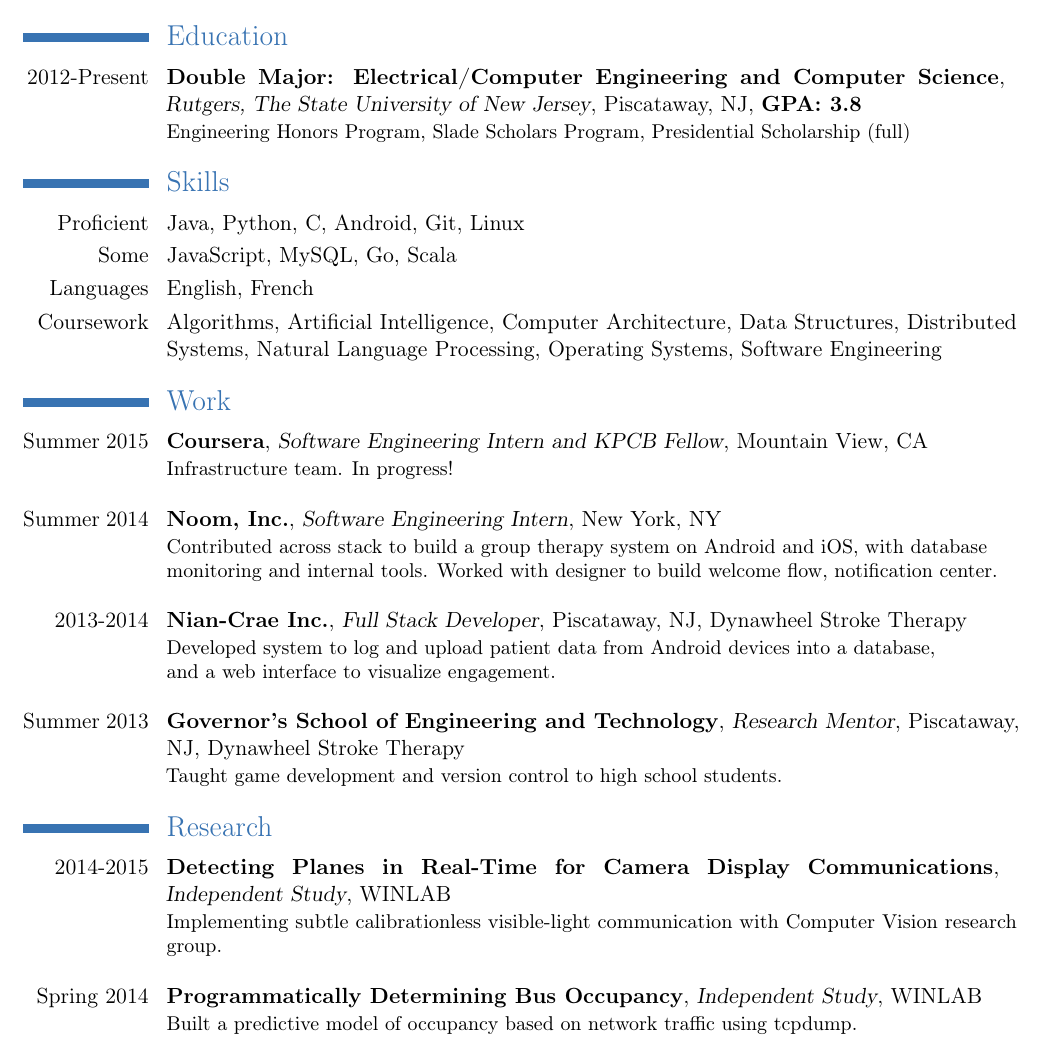
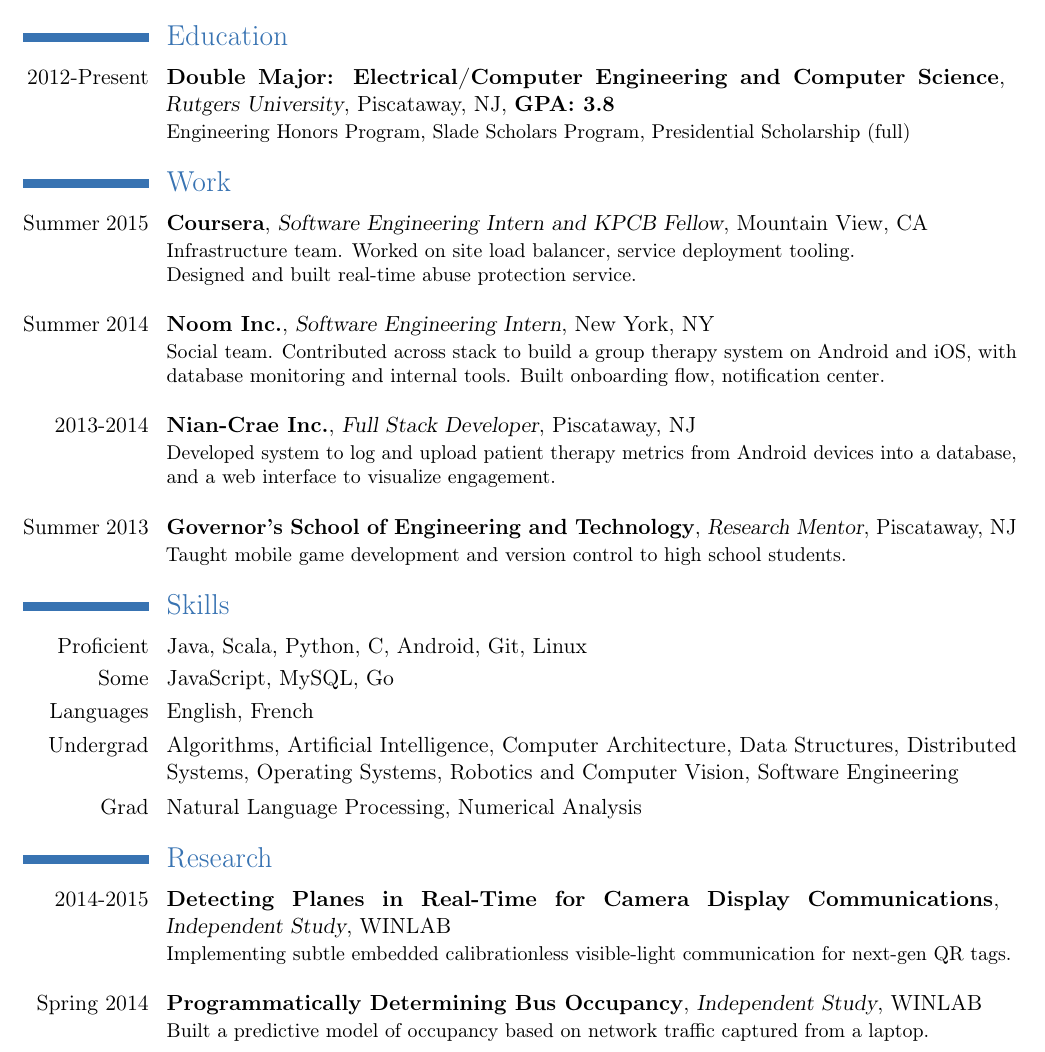
Before and after one commit to revan/resume, a LaTeX CV (resumeworking.tex): part of the page, cut so that both start at the same text. Compiled offline with pdfLaTeX.

Commit message:
Update courses, reorder, new picture.

```diff
--- a/resumeworking.tex
+++ b/resumeworking.tex
@@ -19,22 +19,10 @@
 \cventry
     {2012-Present}
     {Double Major: Electrical/Computer Engineering and Computer Science}
-    {\break Rutgers, The State University of New Jersey}
+    {\break Rutgers University}
     {Piscataway, NJ}
     {\textbf{GPA: 3.8}}
     {Engineering Honors Program, Slade Scholars Program, Presidential Scholarship (full)}
-
-\section{Skills}
-\cvitem{Proficient}
-       {Java, Python, C, Android, Git, Linux}
-\cvitem{Some}
-       {JavaScript, MySQL, Go, Scala}
-\cvitem{Languages}
-       {English, French}
-\cvitem{Coursework}
-       {Algorithms, Artificial Intelligence, Computer Architecture, Data Structures, Distributed Systems, Natural Language Processing, Operating Systems, Software Engineering}
-%\cvitem{Relevant Grad}
-%       {Natural Language Processing, Numerical Analysis}
 
 \section{Work}
     \cventry
@@ -43,31 +31,43 @@
         {Software Engineering Intern and KPCB Fellow}
         {Mountain View, CA}
         {}
-        {Infrastructure team. In progress! \\}
+        {Infrastructure team. Worked on site load balancer, service deployment tooling. \\Designed and built real-time abuse protection service. \\}
 
     \cventry
         {Summer~2014}
-        {Noom, Inc.}
+        {Noom~Inc.}
         {Software Engineering Intern}
         {New York, NY}
         {}
-        {Contributed across stack to build a group therapy system on Android and iOS, with database\\monitoring and internal tools. Worked with designer to build welcome flow, notification center.\\}
+        {Social team. Contributed across stack to build a group therapy system on Android and iOS, with database monitoring and internal tools. Built onboarding flow, notification center.\\}
 
     \cventry
         {2013-2014}
         {Nian-Crae Inc.}
         {Full Stack Developer}
         {Piscataway, NJ}
-        {Dynawheel Stroke Therapy}
-        {Developed system to log and upload patient data from Android devices into a database,\\and a web interface to visualize engagement.\\}
+        {}
+        {Developed system to log and upload patient therapy metrics from Android devices into a database,\\and a web interface to visualize engagement.\\}
 
     \cventry
         {Summer~2013}
         {Governor's School of Engineering and Technology}
         {Research Mentor}
         {Piscataway, NJ}
-        {Dynawheel Stroke Therapy}
-        {Taught game development and version control to high school students.}
+        {}
+        {Taught mobile game development and version control to high school students.}
+
+\section{Skills}
+\cvitem{Proficient}
+       {Java, Scala, Python, C, Android, Git, Linux}
+\cvitem{Some}
+       {JavaScript, MySQL, Go}
+\cvitem{Languages}
+       {English, French}
+\cvitem{Undergrad}
+       {Algorithms, Artificial Intelligence, Computer Architecture, Data Structures, Distributed Systems, Operating Systems, Robotics and Computer Vision, Software Engineering}
+\cvitem{Grad}
+       {Natural Language Processing, Numerical Analysis}
 
 \section{Research}
     \cventry
@@ -76,7 +76,7 @@
         {\break Independent Study}
         {}
         {WINLAB}
-        {Implementing subtle calibrationless visible-light communication with Computer Vision research group.\\}
+        {Implementing subtle embedded calibrationless visible-light communication for next-gen QR tags.\\}
 
     \cventry
         {Spring~2014}
@@ -84,7 +84,7 @@
         {Independent Study}
         {}
         {WINLAB}
-        {Built a predictive model of occupancy based on network traffic using tcpdump.\\}
+        {Built a predictive model of occupancy based on network traffic captured from a laptop.\\}
 
     %\cventry
     %    {Summer~2013}
```
Also changed, not shown: revan.jpg.
